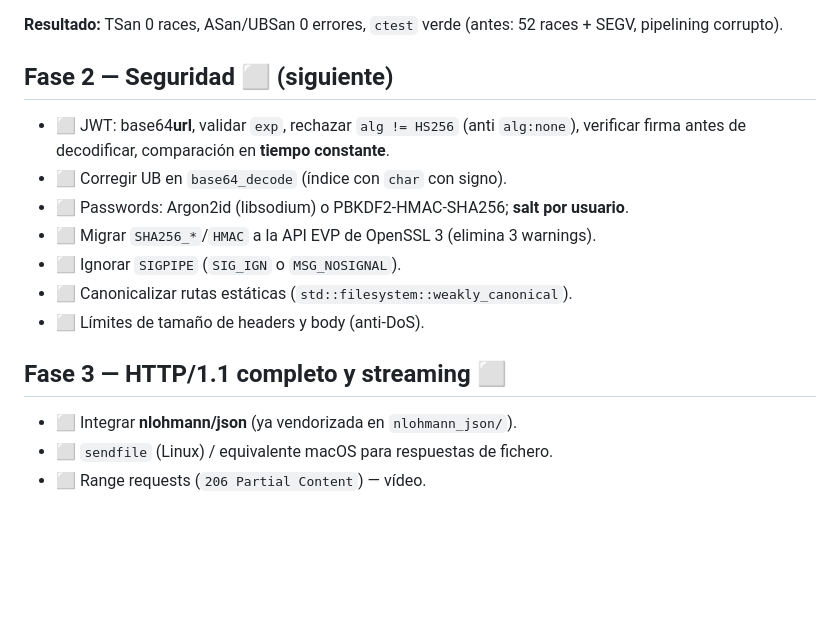
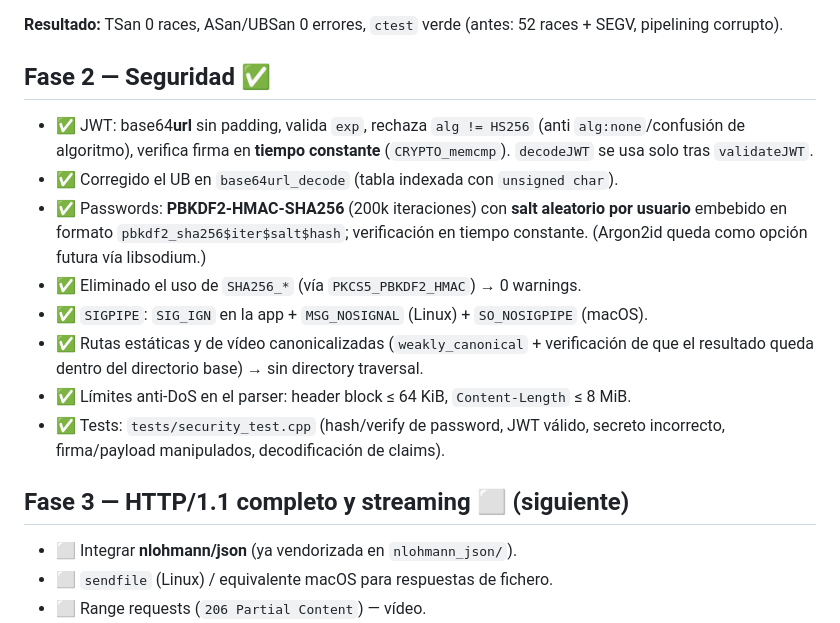
Before and after one commit to coder-pe/oreshnek, a Markdown page: docs/ROADMAP.md, the part around the change. Rendered like a GitHub page; blank space fills up the shorter version.

```diff
--- a/docs/ROADMAP.md
+++ b/docs/ROADMAP.md
@@ -33,18 +33,24 @@ Leyenda: ✅ hecho · 🔄 en progreso · ⬜ pendiente
 **Resultado:** TSan 0 races, ASan/UBSan 0 errores, `ctest` verde
 (antes: 52 races + SEGV, pipelining corrupto).
 
-## Fase 2 — Seguridad ⬜ (siguiente)
+## Fase 2 — Seguridad ✅
 
-- ⬜ JWT: base64**url**, validar `exp`, rechazar `alg != HS256` (anti `alg:none`),
-  verificar firma antes de decodificar, comparación en **tiempo constante**.
-- ⬜ Corregir UB en `base64_decode` (índice con `char` con signo).
-- ⬜ Passwords: Argon2id (libsodium) o PBKDF2-HMAC-SHA256; **salt por usuario**.
-- ⬜ Migrar `SHA256_*`/`HMAC` a la API EVP de OpenSSL 3 (elimina 3 warnings).
-- ⬜ Ignorar `SIGPIPE` (`SIG_IGN` o `MSG_NOSIGNAL`).
-- ⬜ Canonicalizar rutas estáticas (`std::filesystem::weakly_canonical`).
-- ⬜ Límites de tamaño de headers y body (anti-DoS).
+- ✅ JWT: base64**url** sin padding, valida `exp`, rechaza `alg != HS256`
+  (anti `alg:none`/confusión de algoritmo), verifica firma en **tiempo constante**
+  (`CRYPTO_memcmp`). `decodeJWT` se usa solo tras `validateJWT`.
+- ✅ Corregido el UB en `base64url_decode` (tabla indexada con `unsigned char`).
+- ✅ Passwords: **PBKDF2-HMAC-SHA256** (200k iteraciones) con **salt aleatorio por
+  usuario** embebido en formato `pbkdf2_sha256$iter$salt$hash`; verificación en
+  tiempo constante. (Argon2id queda como opción futura vía libsodium.)
+- ✅ Eliminado el uso de `SHA256_*` (vía `PKCS5_PBKDF2_HMAC`) → 0 warnings.
+- ✅ `SIGPIPE`: `SIG_IGN` en la app + `MSG_NOSIGNAL` (Linux) + `SO_NOSIGPIPE` (macOS).
+- ✅ Rutas estáticas y de vídeo canonicalizadas (`weakly_canonical` + verificación
+  de que el resultado queda dentro del directorio base) → sin directory traversal.
+- ✅ Límites anti-DoS en el parser: header block ≤ 64 KiB, `Content-Length` ≤ 8 MiB.
+- ✅ Tests: `tests/security_test.cpp` (hash/verify de password, JWT válido, secreto
+  incorrecto, firma/payload manipulados, decodificación de claims).
 
-## Fase 3 — HTTP/1.1 completo y streaming ⬜
+## Fase 3 — HTTP/1.1 completo y streaming ⬜ (siguiente)
 
 - ⬜ Integrar **nlohmann/json** (ya vendorizada en `nlohmann_json/`).
 - ⬜ `sendfile` (Linux) / equivalente macOS para respuestas de fichero.
```
Also changed, not shown: README.md (+1 -1 lines), docs/SECURITY.md (added, +64 -0 lines).
